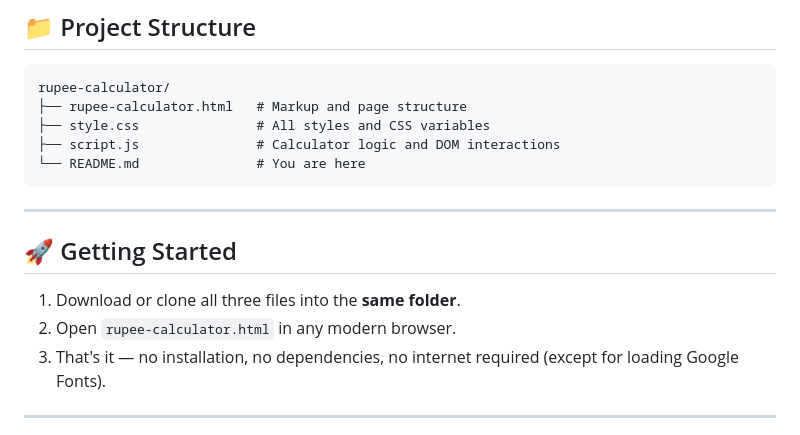
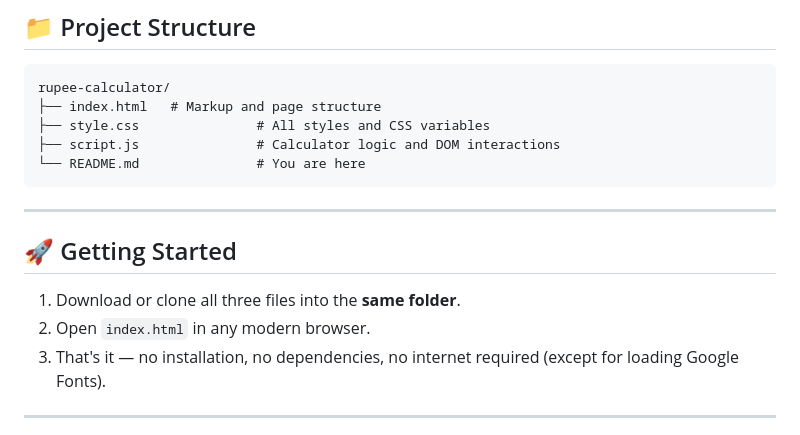
Before and after one commit to Ga1233/Rupee_calculator, a Markdown page: README.md, the part around the change. Drawn GitHub-style.

Commit message:
Rename HTML file from rupee-calculator.html to index.html

````diff
--- a/README.md
+++ b/README.md
@@ -8,7 +8,7 @@ A lightweight, browser-based tool that breaks down any rupee amount into the **f
 
 ```
 rupee-calculator/
-├── rupee-calculator.html   # Markup and page structure
+├── index.html   # Markup and page structure
 ├── style.css               # All styles and CSS variables
 ├── script.js               # Calculator logic and DOM interactions
 └── README.md               # You are here
@@ -19,7 +19,7 @@ rupee-calculator/
 ## 🚀 Getting Started
 
 1. Download or clone all three files into the **same folder**.
-2. Open `rupee-calculator.html` in any modern browser.
+2. Open `index.html` in any modern browser.
 3. That's it — no installation, no dependencies, no internet required (except for loading Google Fonts).
 
 ---
````
